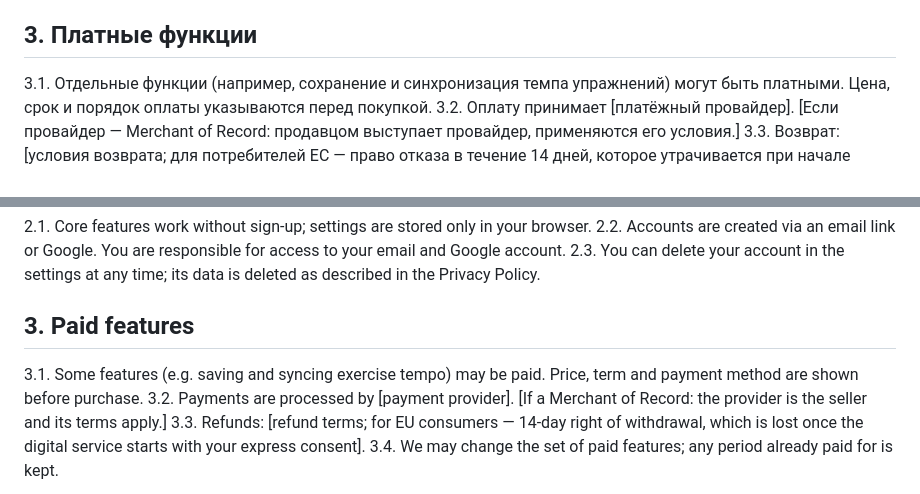
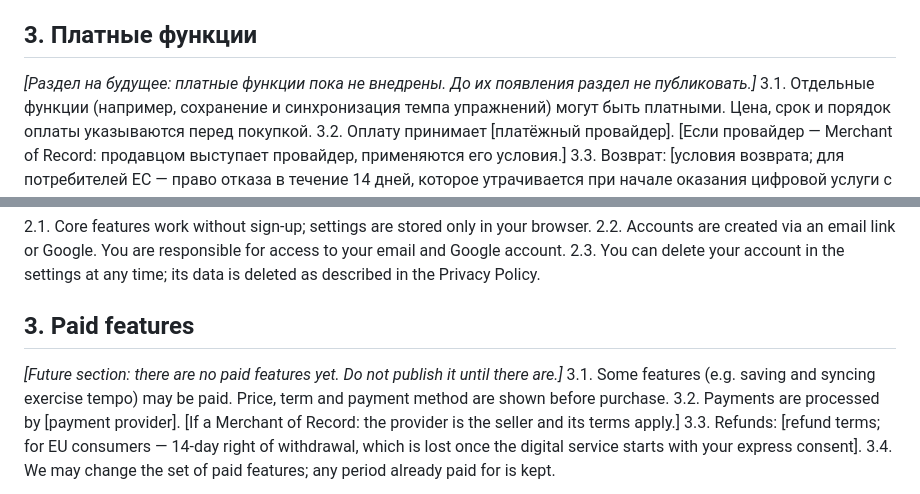
Before and after one commit to survivaldimon/grif-trainer, a Markdown page: docs/legal/terms.md, 2 parts joined by grey strips. Rendered like a GitHub page.

```diff
--- a/docs/legal/terms.md
+++ b/docs/legal/terms.md
@@ -17,6 +17,7 @@
 2.3. Вы можете удалить аккаунт в настройках в любой момент; данные аккаунта удаляются в соответствии с Политикой конфиденциальности.
 
 ## 3. Платные функции
+*[Раздел на будущее: платные функции пока не внедрены. До их появления раздел не публиковать.]*
 3.1. Отдельные функции (например, сохранение и синхронизация темпа упражнений) могут быть платными. Цена, срок и порядок оплаты указываются перед покупкой.
 3.2. Оплату принимает [платёжный провайдер]. [Если провайдер — Merchant of Record: продавцом выступает провайдер, применяются его условия.]
 3.3. Возврат: [условия возврата; для потребителей ЕС — право отказа в течение 14 дней, которое утрачивается при начале оказания цифровой услуги с вашего явного согласия].
@@ -61,6 +62,7 @@ Version of [date].
 2.3. You can delete your account in the settings at any time; its data is deleted as described in the Privacy Policy.
 
 ## 3. Paid features
+*[Future section: there are no paid features yet. Do not publish it until there are.]*
 3.1. Some features (e.g. saving and syncing exercise tempo) may be paid. Price, term and payment method are shown before purchase.
 3.2. Payments are processed by [payment provider]. [If a Merchant of Record: the provider is the seller and its terms apply.]
 3.3. Refunds: [refund terms; for EU consumers — 14-day right of withdrawal, which is lost once the digital service starts with your express consent].
```
Also changed, not shown: docs/accounts-plan.md (+5 -2 lines), docs/legal/privacy.md (+4 -4 lines).
